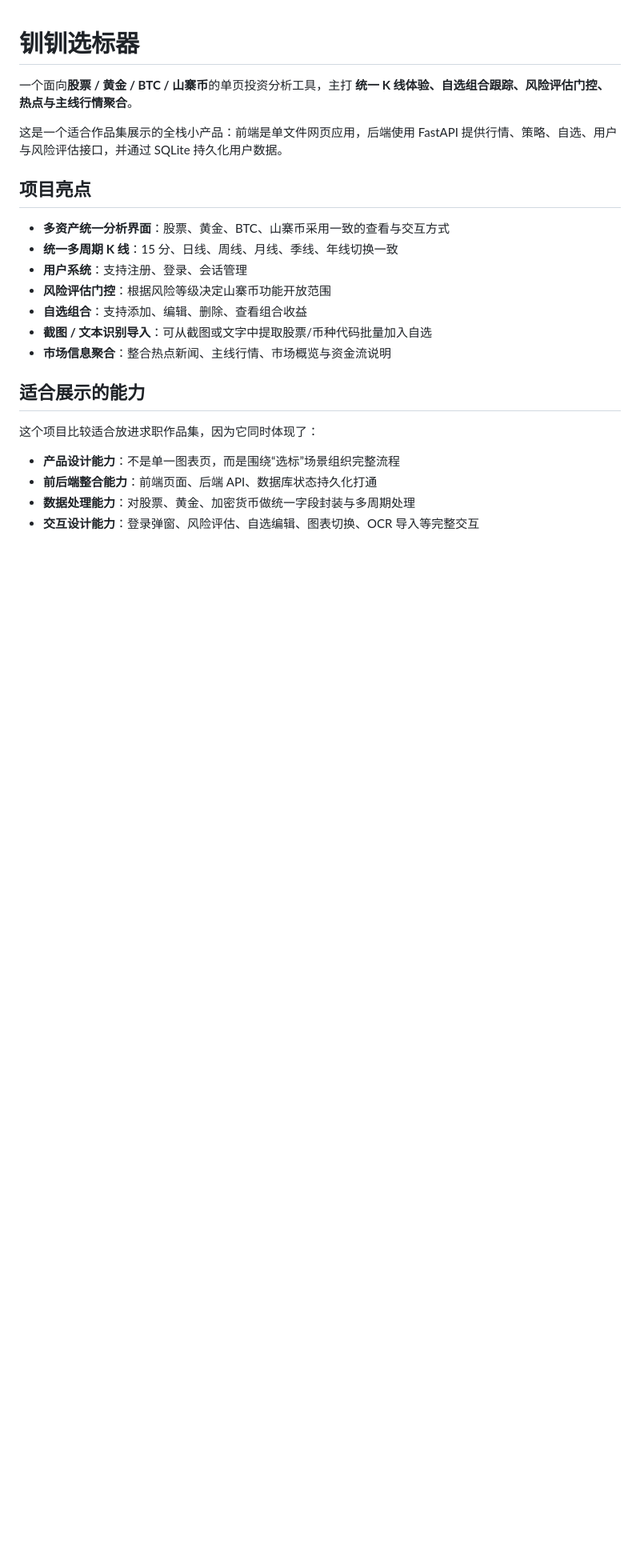
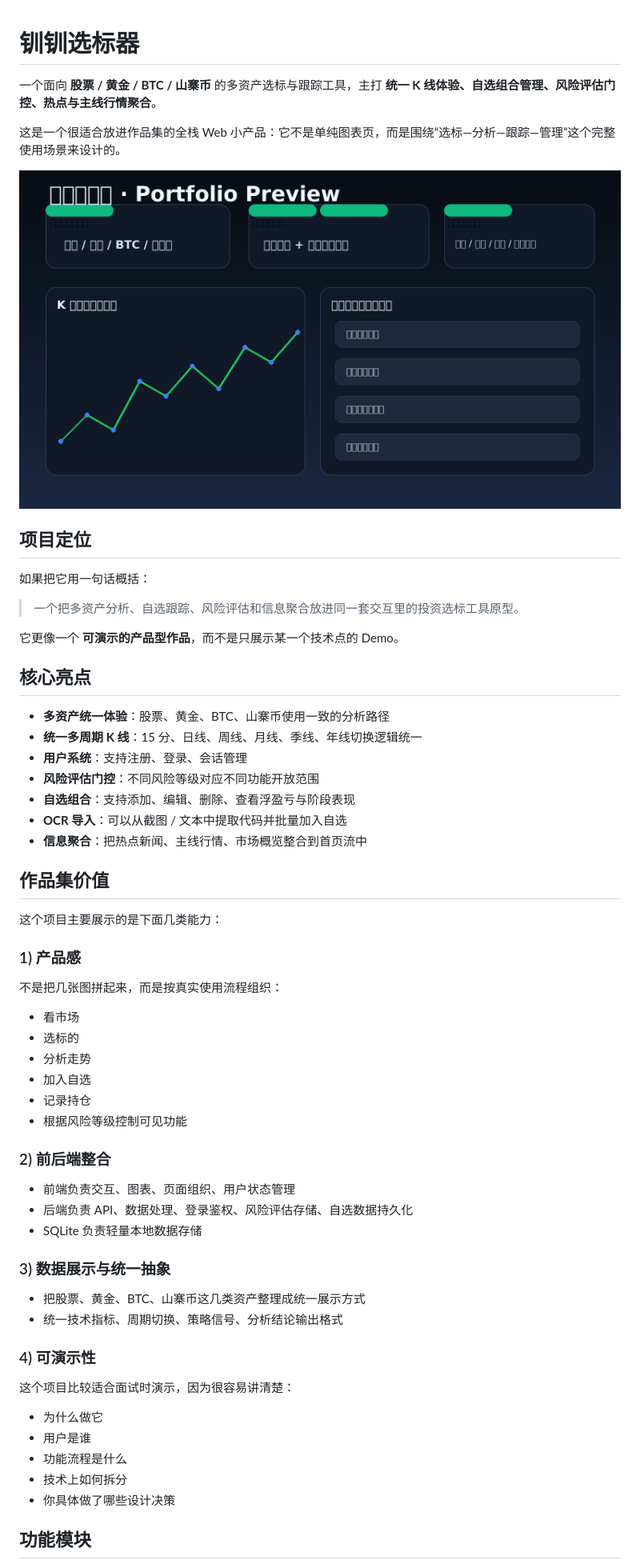
Before and after one commit to lexiewenchuan/chuansuan-selector, a Markdown page: README.md, the part around the change printed below. Shown: that part at 80% size. Rendered like a GitHub page; pictures changed too: assets/chuansuan-selector-preview.png (added); blank space fills up the shorter version.

Commit message:
docs: enhance portfolio presentation assets

```diff
--- a/README.md
+++ b/README.md
@@ -1,24 +1,58 @@
 # 钏钏选标器
 
-一个面向**股票 / 黄金 / BTC / 山寨币**的单页投资分析工具，主打 **统一 K 线体验、自选组合跟踪、风险评估门控、热点与主线行情聚合**。
+一个面向 **股票 / 黄金 / BTC / 山寨币** 的多资产选标与跟踪工具，主打 **统一 K 线体验、自选组合管理、风险评估门控、热点与主线行情聚合**。
 
-这是一个适合作品集展示的全栈小产品：前端是单文件网页应用，后端使用 FastAPI 提供行情、策略、自选、用户与风险评估接口，并通过 SQLite 持久化用户数据。
+这是一个很适合放进作品集的全栈 Web 小产品：它不是单纯图表页，而是围绕“选标—分析—跟踪—管理”这个完整使用场景来设计的。
 
-## 项目亮点
+![钏钏选标器预览](./assets/chuansuan-selector-preview.png)
 
-- **多资产统一分析界面**：股票、黄金、BTC、山寨币采用一致的查看与交互方式
-- **统一多周期 K 线**：15 分、日线、周线、月线、季线、年线切换一致
+## 项目定位
+
+如果把它用一句话概括：
+
+> 一个把多资产分析、自选跟踪、风险评估和信息聚合放进同一套交互里的投资选标工具原型。
+
+它更像一个 **可演示的产品型作品**，而不是只展示某一个技术点的 Demo。
+
+## 核心亮点
+
+- **多资产统一体验**：股票、黄金、BTC、山寨币使用一致的分析路径
+- **统一多周期 K 线**：15 分、日线、周线、月线、季线、年线切换逻辑统一
 - **用户系统**：支持注册、登录、会话管理
-- **风险评估门控**：根据风险等级决定山寨币功能开放范围
-- **自选组合**：支持添加、编辑、删除、查看组合收益
-- **截图 / 文本识别导入**：可从截图或文字中提取股票/币种代码批量加入自选
-- **市场信息聚合**：整合热点新闻、主线行情、市场概览与资金流说明
+- **风险评估门控**：不同风险等级对应不同功能开放范围
+- **自选组合**：支持添加、编辑、删除、查看浮盈亏与阶段表现
+- **OCR 导入**：可以从截图 / 文本中提取代码并批量加入自选
+- **信息聚合**：把热点新闻、主线行情、市场概览整合到首页流中
 
-## 适合展示的能力
+## 作品集价值
 
-这个项目比较适合放进求职作品集，因为它同时体现了：
+这个项目主要展示的是下面几类能力：
 
-- **产品设计能力**：不是单一图表页，而是围绕“选标”场景组织完整流程
-- **前后端整合能力**：前端页面、后端 API、数据库状态持久化打通
-- **数据处理能力**：对股票、黄金、加密货币做统一字段封装与多周期处理
-- **交互设计能力**：登录弹窗、风险评估、自选编辑、图表切换、OCR 导入等完整交互
+### 1) 产品感
+不是把几张图拼起来，而是按真实使用流程组织：
+- 看市场
+- 选标的
+- 分析走势
+- 加入自选
+- 记录持仓
+- 根据风险等级控制可见功能
+
+### 2) 前后端整合
+- 前端负责交互、图表、页面组织、用户状态管理
+- 后端负责 API、数据处理、登录鉴权、风险评估存储、自选数据持久化
+- SQLite 负责轻量本地数据存储
+
+### 3) 数据展示与统一抽象
+- 把股票、黄金、BTC、山寨币这几类资产整理成统一展示方式
+- 统一技术指标、周期切换、策略信号、分析结论输出格式
+
+### 4) 可演示性
+这个项目比较适合面试时演示，因为很容易讲清楚：
+- 为什么做它
+- 用户是谁
+- 功能流程是什么
+- 技术上如何拆分
+- 你具体做了哪些设计决策
+
+## 功能模块
+
```
Also changed, not shown: other parts of README.md (+47 -51 lines), assets/README.md (added, +3 -0 lines).
